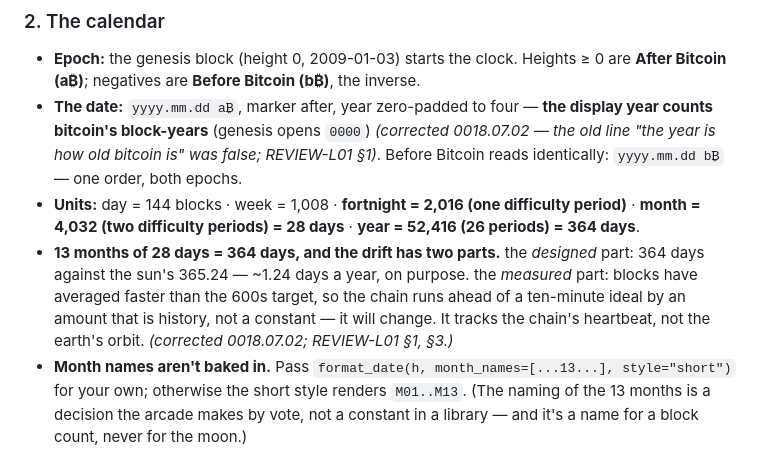
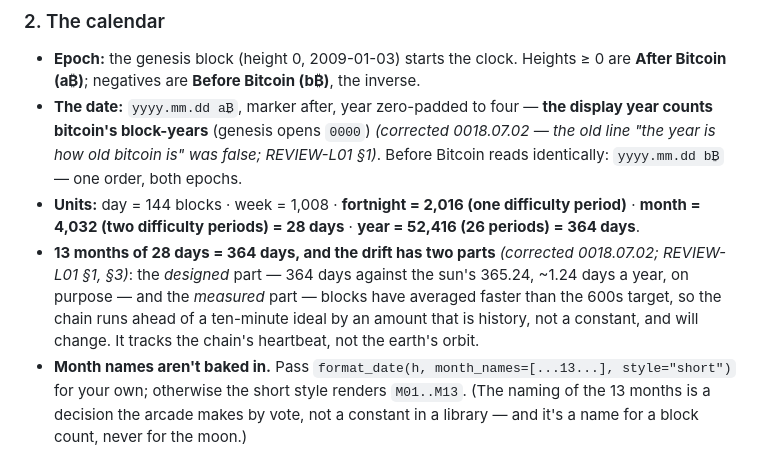
Before and after one commit to PacsArcade/bitcoin-federated-time, a Markdown page: README.md, the part around the change. Drawn GitHub-style.

Commit message:
README: keep the Finding-1 correction tag on the same line as the claim
The drift paragraph split "~1.24 days a year" and its "(corrected 0018.07.02)"
tag across soft-wrapped lines — legible to a reader, but scripts/lint-finding1.sh
checks per physical line, so the tag needs to share a line with the phrase it
excuses. Reflowed the sentence so they co-occur; no wording changed beyond that.

Co-Authored-By: Claude Fable 5.1 <noreply@anthropic.com>

```diff
--- a/README.md
+++ b/README.md
@@ -114,11 +114,7 @@ chain hasn't vouched for that page yet.
   `yyyy.mm.dd b₿` — one order, both epochs.
 - **Units:** day = 144 blocks · week = 1,008 · **fortnight = 2,016 (one difficulty period)** ·
   **month = 4,032 (two difficulty periods) = 28 days** · **year = 52,416 (26 periods) = 364 days**.
-- **13 months of 28 days = 364 days, and the drift has two parts.** the *designed* part: 364 days
-  against the sun's 365.24 — ~1.24 days a year, on purpose. the *measured* part: blocks have
-  averaged faster than the 600s target, so the chain runs ahead of a ten-minute ideal by an
-  amount that is history, not a constant — it will change. It tracks the chain's heartbeat, not
-  the earth's orbit. *(corrected 0018.07.02; REVIEW-L01 §1, §3.)*
+- **13 months of 28 days = 364 days, and the drift has two parts** *(corrected 0018.07.02; REVIEW-L01 §1, §3)*: the *designed* part — 364 days against the sun's 365.24, ~1.24 days a year, on purpose — and the *measured* part — blocks have averaged faster than the 600s target, so the chain runs ahead of a ten-minute ideal by an amount that is history, not a constant, and will change. It tracks the chain's heartbeat, not the earth's orbit.
 - **Month names aren't baked in.** Pass `format_date(h, month_names=[...13...], style="short")` for
   your own; otherwise the short style renders `M01..M13`. (The naming of the 13 months is a
   decision the arcade makes by vote, not a constant in a library — and it's a name for a block
```
